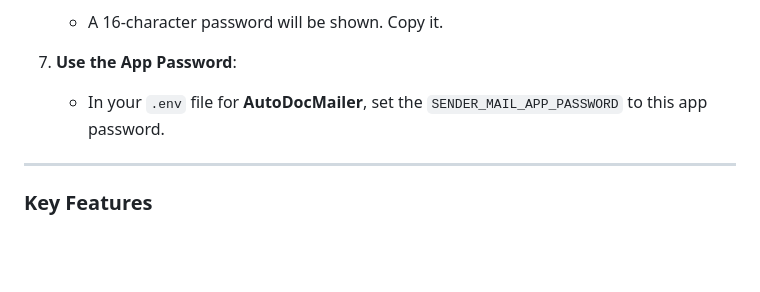
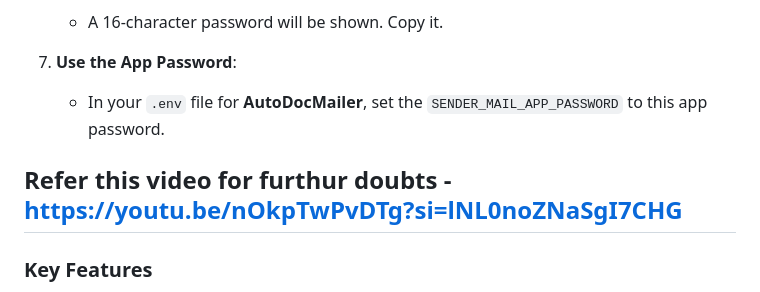
Before and after one commit to Guru-1205/AutoDocMailer, a Markdown page: README.md, the part around the change. Drawn GitHub-style; blank space fills up the shorter version.

```diff
--- a/README.md
+++ b/README.md
@@ -82,6 +82,7 @@ For **AutoDocMailer** to send emails on your behalf using your Google account, y
 7. **Use the App Password**:
    - In your `.env` file for **AutoDocMailer**, set the `SENDER_MAIL_APP_PASSWORD` to this app password.
 
+Refer this video for furthur doubts - https://youtu.be/nOkpTwPvDTg?si=lNL0noZNaSgI7CHG
 ---
 
 
```
